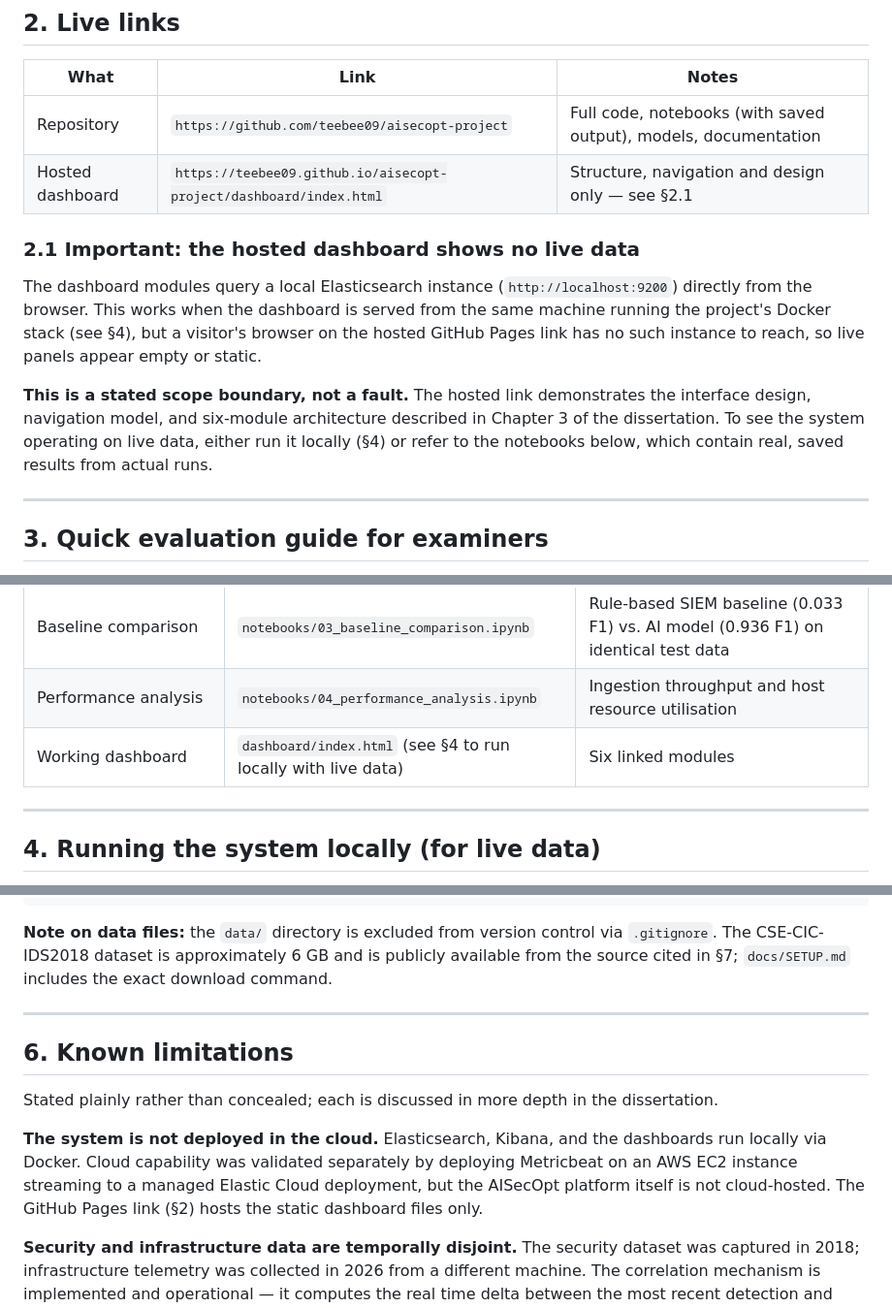
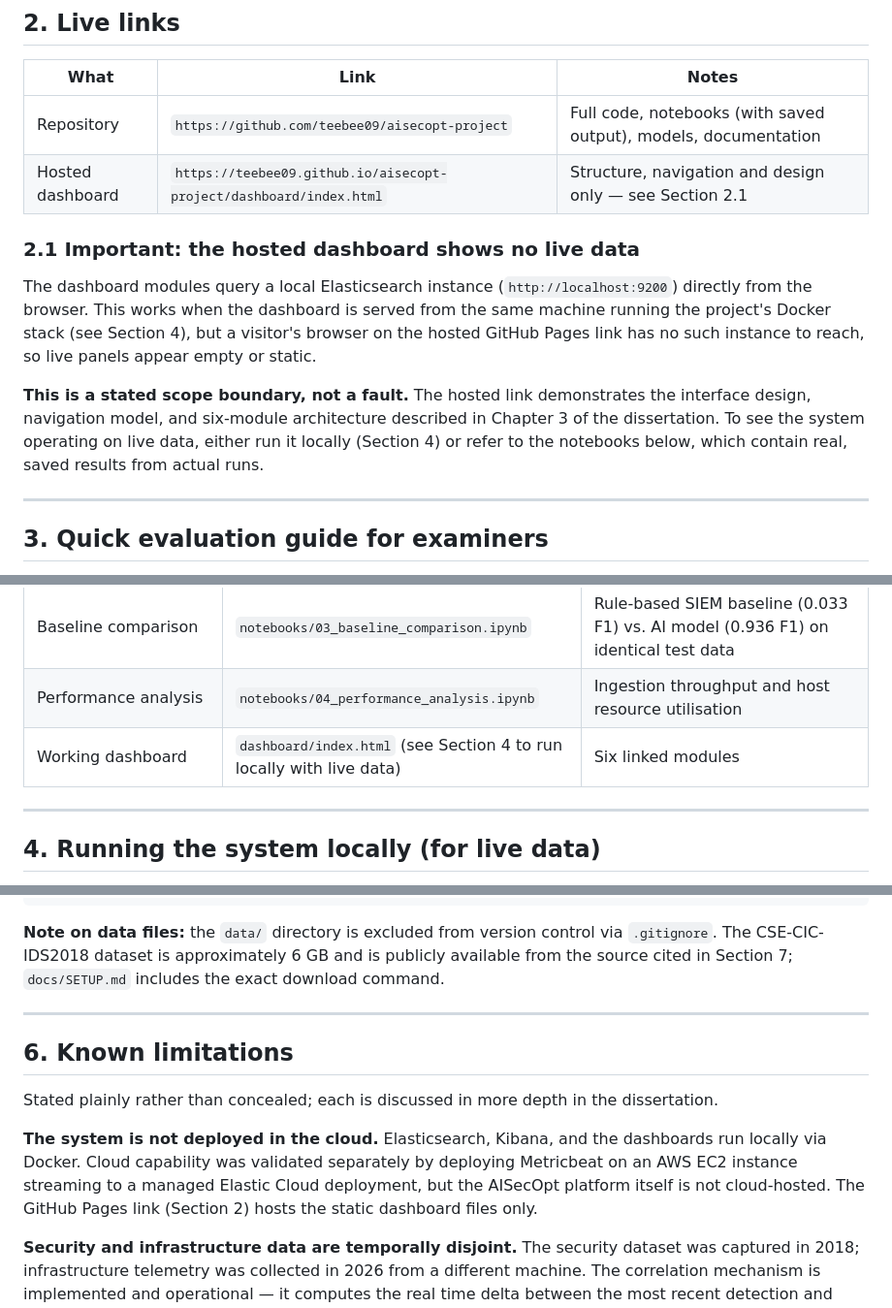
Before and after one commit to teebee09/aisecopt-project, a Markdown page: README.md, 3 parts joined by grey strips. Shown at 97% size. GitHub-like rendering.

````diff
--- a/README.md
+++ b/README.md
@@ -27,13 +27,13 @@ All outputs are indexed into a single Elasticsearch instance and surfaced throug
 | What | Link | Notes |
 |---|---|---|
 | Repository | `https://github.com/teebee09/aisecopt-project` | Full code, notebooks (with saved output), models, documentation |
-| Hosted dashboard | `https://teebee09.github.io/aisecopt-project/dashboard/index.html` | Structure, navigation and design only — see §2.1 |
+| Hosted dashboard | `https://teebee09.github.io/aisecopt-project/dashboard/index.html` | Structure, navigation and design only — see Section 2.1 |
 
 ### 2.1 Important: the hosted dashboard shows no live data
 
-The dashboard modules query a local Elasticsearch instance (`http://localhost:9200`) directly from the browser. This works when the dashboard is served from the same machine running the project's Docker stack (see §4), but a visitor's browser on the hosted GitHub Pages link has no such instance to reach, so live panels appear empty or static.
+The dashboard modules query a local Elasticsearch instance (`http://localhost:9200`) directly from the browser. This works when the dashboard is served from the same machine running the project's Docker stack (see Section 4), but a visitor's browser on the hosted GitHub Pages link has no such instance to reach, so live panels appear empty or static.
 
-**This is a stated scope boundary, not a fault.** The hosted link demonstrates the interface design, navigation model, and six-module architecture described in Chapter 3 of the dissertation. To see the system operating on live data, either run it locally (§4) or refer to the notebooks below, which contain real, saved results from actual runs.
+**This is a stated scope boundary, not a fault.** The hosted link demonstrates the interface design, navigation model, and six-module architecture described in Chapter 3 of the dissertation. To see the system operating on live data, either run it locally (Section 4) or refer to the notebooks below, which contain real, saved results from actual runs.
 
 ---
 
@@ -47,7 +47,7 @@ If you have limited time, these artefacts demonstrate the core contribution with
 | LSTM forecasting | `notebooks/02_lstm_forecasting.ipynb` | Metricbeat extraction, LSTM training, forecast evaluation |
 | Baseline comparison | `notebooks/03_baseline_comparison.ipynb` | Rule-based SIEM baseline (0.033 F1) vs. AI model (0.936 F1) on identical test data |
 | Performance analysis | `notebooks/04_performance_analysis.ipynb` | Ingestion throughput and host resource utilisation |
-| Working dashboard | `dashboard/index.html` (see §4 to run locally with live data) | Six linked modules |
+| Working dashboard | `dashboard/index.html` (see Section 4 to run locally with live data) | Six linked modules |
 
 ---
 
@@ -112,7 +112,7 @@ aisecopt-project/
 └── README.md                          This file
 ```
 
-**Note on data files:** the `data/` directory is excluded from version control via `.gitignore`. The CSE-CIC-IDS2018 dataset is approximately 6 GB and is publicly available from the source cited in §7; `docs/SETUP.md` includes the exact download command.
+**Note on data files:** the `data/` directory is excluded from version control via `.gitignore`. The CSE-CIC-IDS2018 dataset is approximately 6 GB and is publicly available from the source cited in Section 7; `docs/SETUP.md` includes the exact download command.
 
 ---
 
@@ -120,7 +120,7 @@ aisecopt-project/
 
 Stated plainly rather than concealed; each is discussed in more depth in the dissertation.
 
-**The system is not deployed in the cloud.** Elasticsearch, Kibana, and the dashboards run locally via Docker. Cloud capability was validated separately by deploying Metricbeat on an AWS EC2 instance streaming to a managed Elastic Cloud deployment, but the AISecOpt platform itself is not cloud-hosted. The GitHub Pages link (§2) hosts the static dashboard files only.
+**The system is not deployed in the cloud.** Elasticsearch, Kibana, and the dashboards run locally via Docker. Cloud capability was validated separately by deploying Metricbeat on an AWS EC2 instance streaming to a managed Elastic Cloud deployment, but the AISecOpt platform itself is not cloud-hosted. The GitHub Pages link (Section 2) hosts the static dashboard files only.
 
 **Security and infrastructure data are temporally disjoint.** The security dataset was captured in 2018; infrastructure telemetry was collected in 2026 from a different machine. The correlation mechanism is implemented and operational — it computes the real time delta between the most recent detection and telemetry reading — but correctly reports no overlap, because none exists between these particular datasets.
 
````
